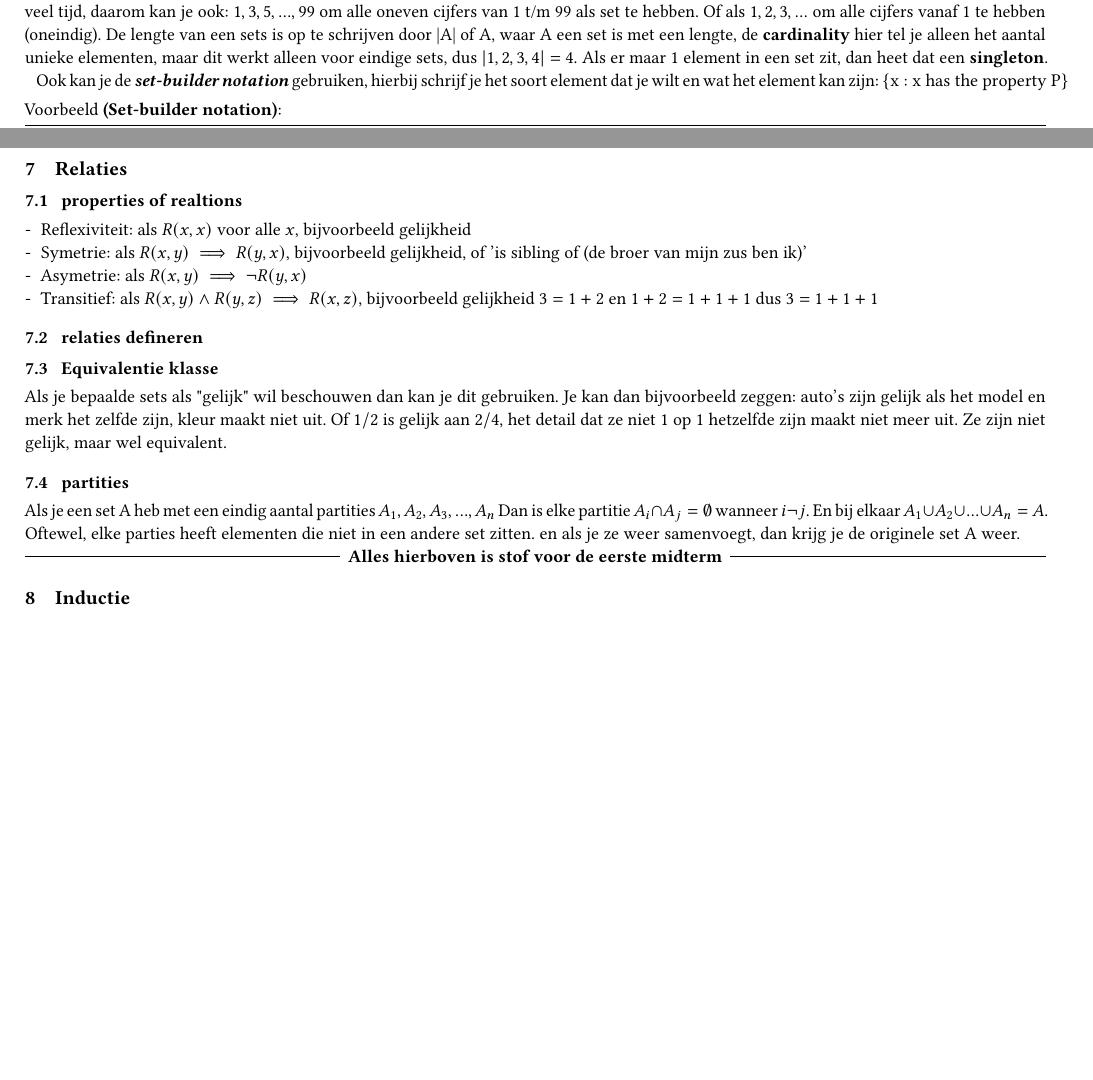
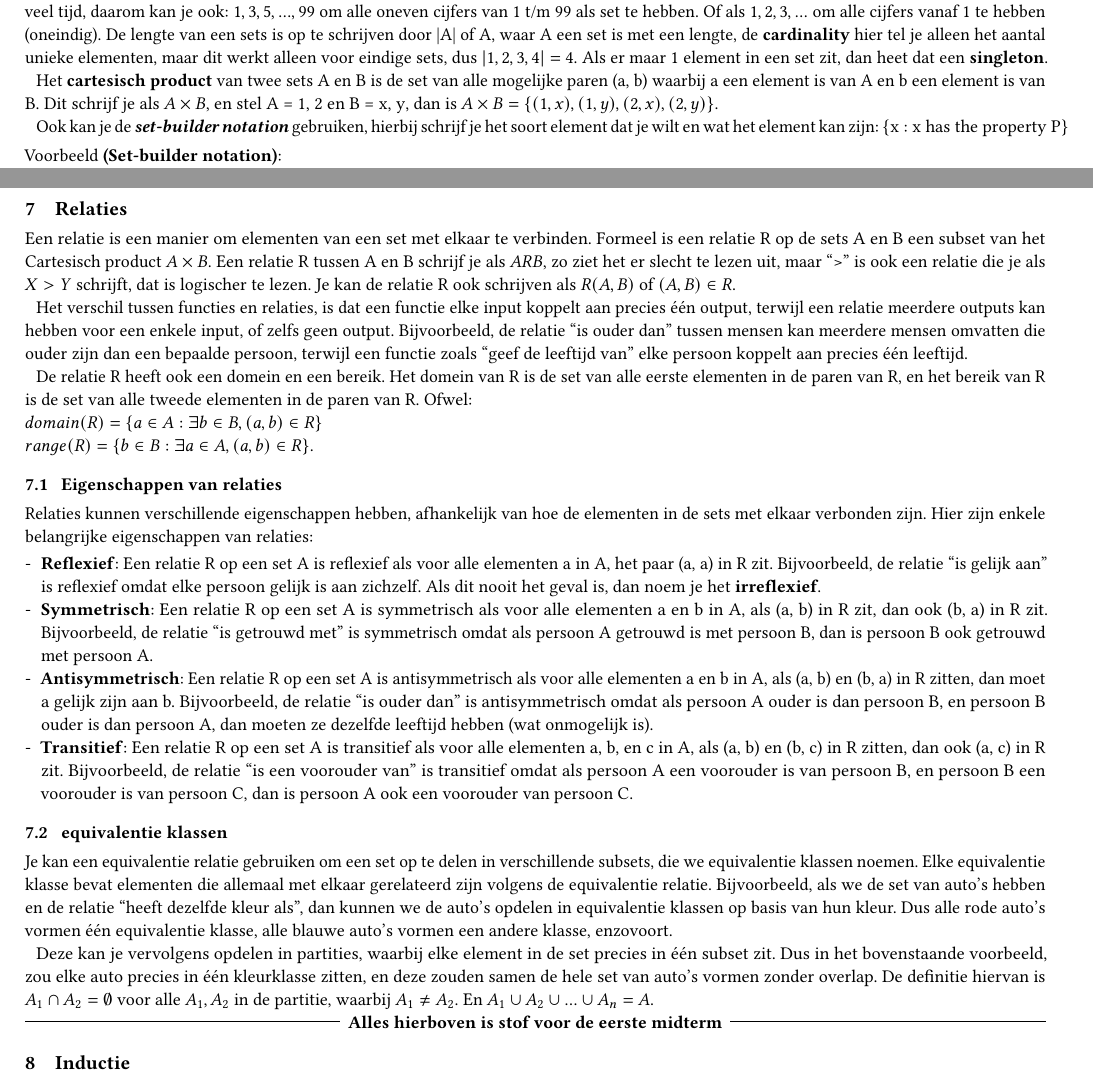
Before and after one commit to MattterSteege/latex-projecten, a LaTeX paper (src/main.tex): two parts of pages 3 and 10 of 10 before the commit and two parts of pages 3 and 11 of 11 after it, joined at a grey line, cut so that both start at the same text, the shorter picture padded with empty space. The pictures show the PDF file out/main.pdf that the author committed with the source.

Commit message:
revise relaties

```diff
--- a/src/main.tex
+++ b/src/main.tex
@@ -181,6 +181,9 @@
     De lengte van een sets is op te schrijven door |A| of #A, waar A een set is met een lengte, de \textbf{cardinality} hier tel je alleen het aantal unieke elementen, maar dit werkt alleen voor eindige sets, dus $|{1,2,3,4}| = 4$.
     Als er maar 1 element in een set zit, dan heet dat een \textbf{singleton}.
 
+    Het \textbf{cartesisch product} van twee sets A en B is de set van alle mogelijke paren (a, b) waarbij a een element is van A en b een element is van B.
+    Dit schrijf je als $A \times B$, en stel A = {1, 2} en B = {x, y}, dan is $A \times B = \{(1,x), (1,y), (2,x), (2,y)\}$.
+
     Ook kan je de \textit{\textbf{set-builder notation}} gebruiken, hierbij schrijf je het soort element dat je wilt en wat het element kan zijn:
     $\{\text{x : x has the property P}\}$
 
@@ -819,28 +864,47 @@
 
     \section{Relaties}
 
-    \subsection{properties of realtions}
+    Een relatie is een manier om elementen van een set met elkaar te verbinden.
+    Formeel is een relatie R op de sets A en B een subset van het Cartesisch product $A \times B$.
+    Een relatie R tussen A en B schrijf je als $ARB$, zo ziet het er slecht te lezen uit, maar ``>'' is ook een relatie die je als $X>Y$ schrijft, dat is logischer te lezen.
+    Je kan de relatie R ook schrijven als $R(A, B)$ of $(A,B) \in R$.
+
+    Het verschil tussen functies en relaties, is dat een functie elke input koppelt aan precies één output, terwijl een relatie meerdere outputs kan hebben voor een enkele input, of zelfs geen output.
+    Bijvoorbeeld, de relatie ``is ouder dan'' tussen mensen kan meerdere mensen omvatten die ouder zijn dan een bepaalde persoon, terwijl een functie zoals ``geef de leeftijd van'' elke persoon koppelt aan precies één leeftijd.
+
+    De relatie R heeft ook een domein en een bereik.
+    Het domein van R is de set van alle eerste elementen in de paren van R, en het bereik van R is de set van alle tweede elementen in de paren van R.
+    Ofwel:\\
+    $domain(R) = \{a \in A : \exists b \in B, (a,b) \in R\}$\\
+    $range(R) = \{b \in B : \exists a \in A, (a,b) \in R\}$.
+
+    \subsection{Eigenschappen van relaties}
+    Relaties kunnen verschillende eigenschappen hebben, afhankelijk van hoe de elementen in de sets met elkaar verbonden zijn.
+    Hier zijn enkele belangrijke eigenschappen van relaties:
+
     \begin{itemize}
-        \item Reflexiviteit: als $R(x,x)$ voor alle $x$, bijvoorbeeld gelijkheid
-        \item Symetrie: als $R(x,y) \implies R(y,x)$, bijvoorbeeld gelijkheid, of 'is sibling of (de broer van mijn zus ben ik)'
-        \item Asymetrie: als $R(x,y) \implies \neg R(y,x)$
-        \item Transitief: als $R(x,y) \land R(y,z) \implies R(x,z)$, bijvoorbeeld gelijkheid $3=1+2$ en $1+2=1+1+1$ dus $3=1+1+1$
+        \item \textbf{Reflexief}: Een relatie R op een set A is reflexief als voor alle elementen a in A, het paar (a, a) in R zit.
+        Bijvoorbeeld, de relatie ``is gelijk aan'' is reflexief omdat elke persoon gelijk is aan zichzelf.
+        Als dit nooit het geval is, dan noem je het \textbf{irreflexief}.
+        \item \textbf{Symmetrisch}: Een relatie R op een set A is symmetrisch als voor alle elementen a en b in A, als (a, b) in R zit, dan ook (b, a) in R zit.
+        Bijvoorbeeld, de relatie ``is getrouwd met'' is symmetrisch omdat als persoon A getrouwd is met persoon B, dan is persoon B ook getrouwd met persoon A.
+        \item \textbf{Antisymmetrisch}: Een relatie R op een set A is antisymmetrisch als voor alle elementen a en b in A, als (a, b) en (b, a) in R zitten, dan moet a gelijk zijn aan b.
+        Bijvoorbeeld, de relatie ``is ouder dan'' is antisymmetrisch omdat als persoon A ouder is dan persoon B, en persoon B ouder is dan persoon A, dan moeten ze dezelfde leeftijd hebben (wat onmogelijk is).
+        \item \textbf{Transitief}: Een relatie R op een set A is transitief als voor alle elementen a, b, en c in A, als (a, b) en (b, c) in R zitten, dan ook (a, c) in R zit.
+        Bijvoorbeeld, de relatie ``is een voorouder van'' is transitief omdat als persoon A een voorouder is van persoon B, en persoon B een voorouder is van persoon C, dan is persoon A ook een voorouder van persoon C.
     \end{itemize}
 
-    \subsection{relaties defineren}
+    \subsection{equivalentie klassen}
+    Je kan een equivalentie relatie gebruiken om een set op te delen in verschillende subsets, die we equivalentie klassen noemen.
+    Elke equivalentie klasse bevat elementen die allemaal met elkaar gerelateerd zijn volgens de equivalentie relatie.
+    Bijvoorbeeld, als we de set van auto's hebben en de relatie ``heeft dezelfde kleur als'', dan kunnen we de auto's opdelen in equivalentie klassen op basis van hun kleur.
+    Dus alle rode auto's vormen één equivalentie klasse, alle blauwe auto's vormen een andere klasse, enzovoort.
 
-    \subsection{Equivalentie klasse}
-    Als je bepaalde sets als "gelijk" wil beschouwen dan kan je dit gebruiken.
-    Je kan dan bijvoorbeeld zeggen: auto's zijn gelijk als het model en merk het zelfde zijn, kleur maakt niet uit.
-    Of $1/2$ is gelijk aan $2/4$, het detail dat ze niet 1 op 1 hetzelfde zijn maakt niet meer uit.
-    Ze zijn niet gelijk, maar wel equivalent.
+    Deze kan je vervolgens opdelen in partities, waarbij elke element in de set precies in één subset zit.
+    Dus in het bovenstaande voorbeeld, zou elke auto precies in één kleurklasse zitten, en deze zouden samen de hele set van auto's vormen zonder overlap.
+    De definitie hiervan is $A_1 \cap A_2 = \emptyset$ voor alle $A_1, A_2$ in de partitie, waarbij $A_1 \neq A_2$.
+    En $A_1 \cup A_2 \cup ... \cup A_n = A$.
 
-    \subsection{partities}
-    Als je een set A heb met een eindig aantal partities $A_1, A_2, A_3, ..., A_n$
-    Dan is elke partitie $A_i \cap A_j = \emptyset$ wanneer $i \neg j$.
-    En bij elkaar $A_1 \cup A_2 \cup ... \cup A_n = A$.
-    Oftewel, elke parties heeft elementen die niet in een andere set zitten.
-    en als je ze weer samenvoegt, dan krijg je de originele set A weer.
 
     \ruleline{Alles hierboven is stof voor de eerste midterm}
 
```
Also changed, not shown: out/main.pdf, src/main.tex (44 more changed lines).
